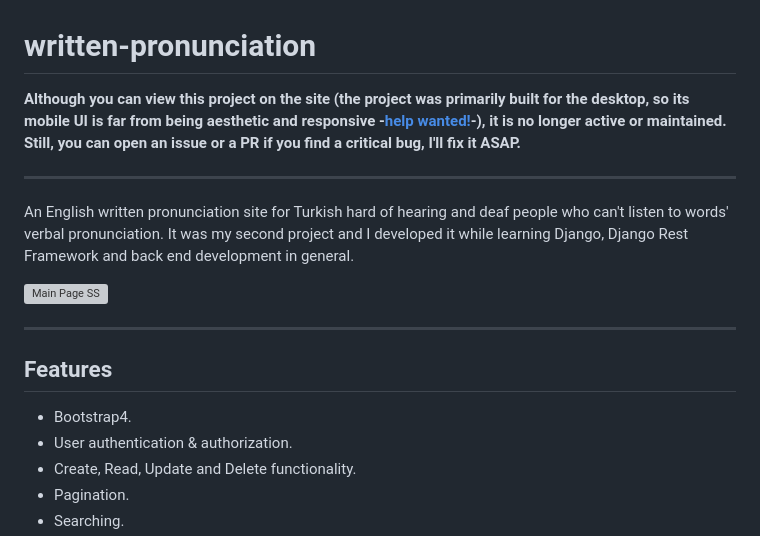
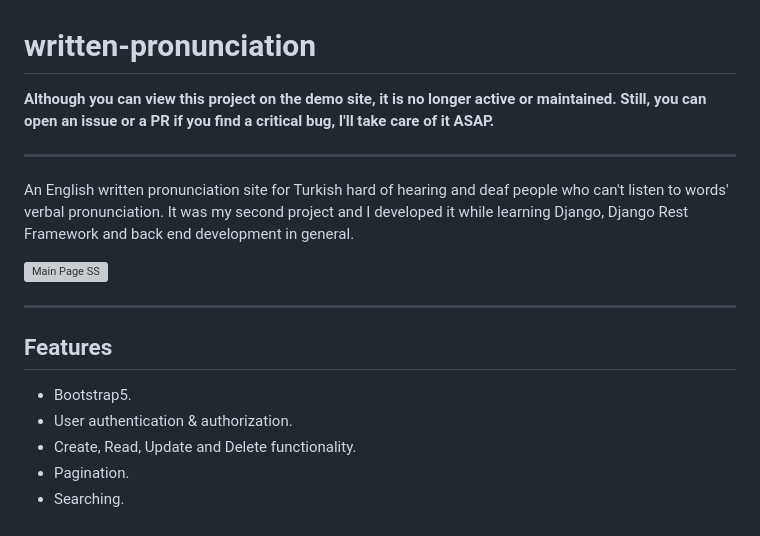
Before and after one commit to Ksenofanex/written-pronunciation, a Markdown page: README.md, the part around the change. GitHub-like rendering; grey boxes are pictures that could not be loaded.

Commit message:
Update details

```diff
--- a/README.md
+++ b/README.md
@@ -1,6 +1,6 @@
 # written-pronunciation
 
-**Although you can view this project on the site (the project was primarily built for the desktop, so its mobile UI is far from being aesthetic and responsive -[help wanted!](https://github.com/Ksenofanex/written-pronunciation/issues/10)-), it is no longer active or maintained. Still, you can open an issue or a PR if you find a critical bug, I'll fix it ASAP.**
+**Although you can view this project on the demo site, it is no longer active or maintained. Still, you can open an issue or a PR if you find a critical bug, I'll take care of it ASAP.**
 
 ***
 
@@ -12,7 +12,7 @@ An English written pronunciation site for Turkish hard of hearing and deaf peopl
 
 ## Features
 
-- Bootstrap4.
+- Bootstrap5.
 - User authentication & authorization.
 - Create, Read, Update and Delete functionality.
 - Pagination.
```
